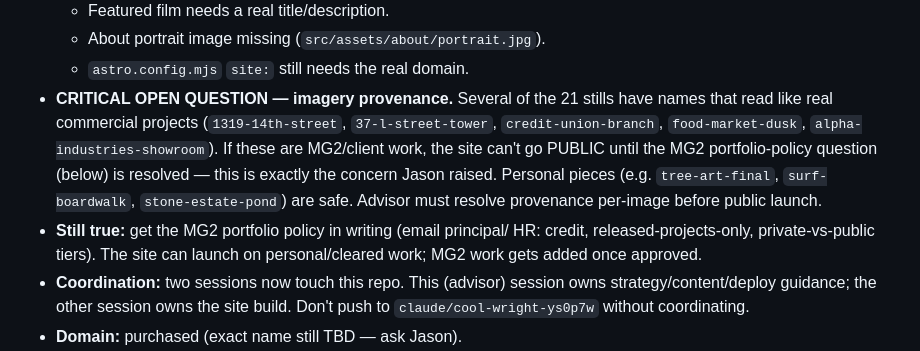
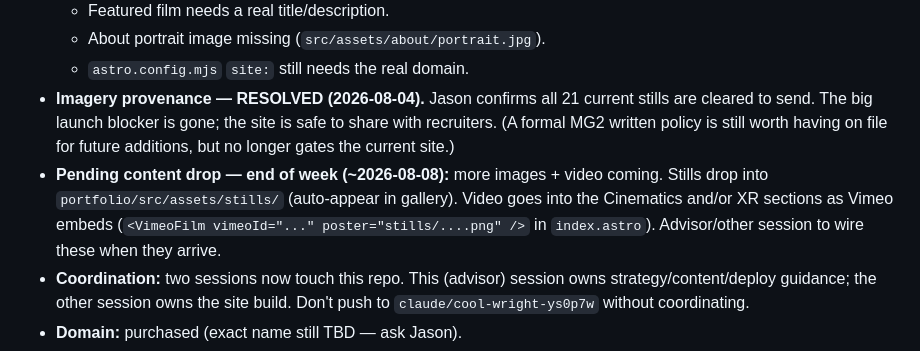
Before and after one commit to JasonLayel/JLTest, a Markdown page: advisor/PLAYBOOK.md, the part around the change. Drawn GitHub-style.

Commit message:
Advisor: imagery cleared (launch unblocked); note end-of-week content drop
Jason confirmed all 21 current stills are cleared to share, resolving the
main launch blocker. Recorded a pending end-of-week drop of more images +
video and how each type gets inserted (stills auto-load from the assets
folder; video via Vimeo embeds in the Cinematics/XR sections).

Co-Authored-By: Claude Fable 5 <noreply@anthropic.com>
Claude-Session: https://claude.ai/code/session_01MuxiUnyn223vcojhXqLEmJ

```diff
--- a/advisor/PLAYBOOK.md
+++ b/advisor/PLAYBOOK.md
@@ -53,17 +53,16 @@ session. As of 2026-07-14 it lives in this same repo on branch
   - Featured film needs a real title/description.
   - About portrait image missing (`src/assets/about/portrait.jpg`).
   - `astro.config.mjs` `site:` still needs the real domain.
-- **CRITICAL OPEN QUESTION — imagery provenance.** Several of the 21 stills
-  have names that read like real commercial projects (`1319-14th-street`,
-  `37-l-street-tower`, `credit-union-branch`, `food-market-dusk`,
-  `alpha-industries-showroom`). If these are MG2/client work, the site
-  can't go PUBLIC until the MG2 portfolio-policy question (below) is
-  resolved — this is exactly the concern Jason raised. Personal pieces
-  (e.g. `tree-art-final`, `surf-boardwalk`, `stone-estate-pond`) are safe.
-  Advisor must resolve provenance per-image before public launch.
-- **Still true:** get the MG2 portfolio policy in writing (email principal/
-  HR: credit, released-projects-only, private-vs-public tiers). The site
-  can launch on personal/cleared work; MG2 work gets added once approved.
+- **Imagery provenance — RESOLVED (2026-08-04).** Jason confirms all 21
+  current stills are cleared to send. The big launch blocker is gone; the
+  site is safe to share with recruiters. (A formal MG2 written policy is
+  still worth having on file for future additions, but no longer gates the
+  current site.)
+- **Pending content drop — end of week (~2026-08-08):** more images + video
+  coming. Stills drop into `portfolio/src/assets/stills/` (auto-appear in
+  gallery). Video goes into the Cinematics and/or XR sections as Vimeo
+  embeds (`<VimeoFilm vimeoId="..." poster="stills/....png" />` in
+  `index.astro`). Advisor/other session to wire these when they arrive.
 - **Coordination:** two sessions now touch this repo. This (advisor) session
   owns strategy/content/deploy guidance; the other session owns the site
   build. Don't push to `claude/cool-wright-ys0p7w` without coordinating.
```
